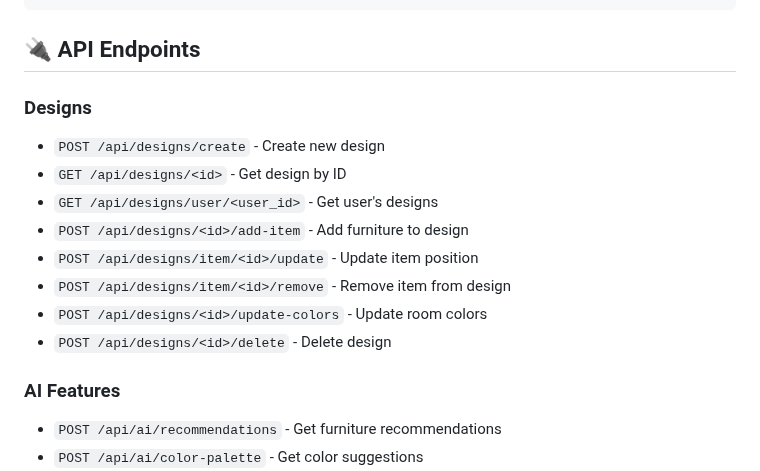
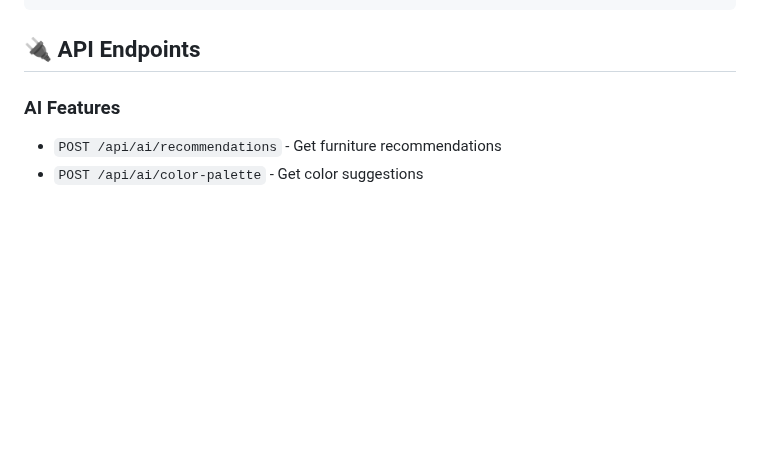
Before and after one commit to Ankit2006Raj/Home_Decorator, a Markdown page: README.md, the part around the change. Drawn GitHub-style; blank space fills up the shorter version.

````diff
--- a/README.md
+++ b/README.md
@@ -142,17 +142,6 @@ home-decorator/
 ```
 
 ## 🔌 API Endpoints
-
-
-### Designs
-- `POST /api/designs/create` - Create new design
-- `GET /api/designs/<id>` - Get design by ID
-- `GET /api/designs/user/<user_id>` - Get user's designs
-- `POST /api/designs/<id>/add-item` - Add furniture to design
-- `POST /api/designs/item/<id>/update` - Update item position
-- `POST /api/designs/item/<id>/remove` - Remove item from design
-- `POST /api/designs/<id>/update-colors` - Update room colors
-- `POST /api/designs/<id>/delete` - Delete design
 
 ### AI Features
 - `POST /api/ai/recommendations` - Get furniture recommendations
````
